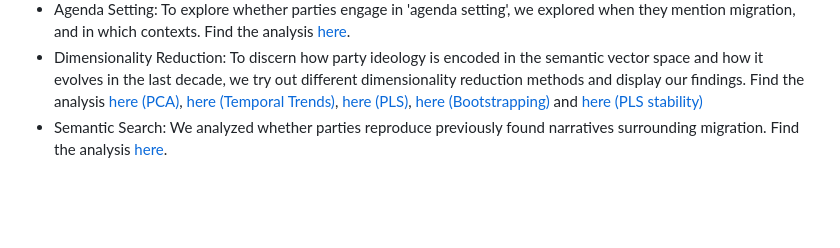
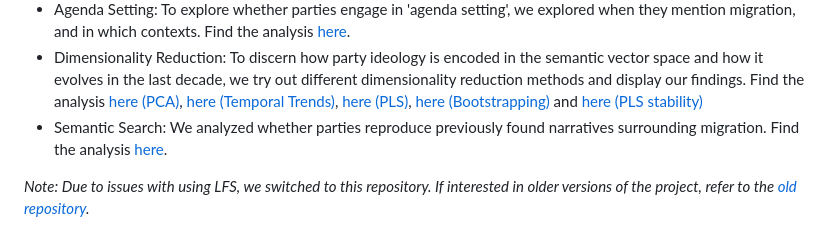
Before and after one commit to derkleinejakob/euparl_discourse, a Markdown page: README.md, the part around the change. GitHub-like rendering; blank space fills up the shorter version.

Commit message:
added readme disclaimer

```diff
--- a/README.md
+++ b/README.md
@@ -75,3 +75,6 @@ The Parllaw speech dataset was first [transformed to .csv-files](src/transform_p
 - Agenda Setting: To explore whether parties engage in 'agenda setting', we explored when they mention migration, and in which contexts. Find the analysis [here](experiments/q2_agenda_setting.ipynb).
 - Dimensionality Reduction: To discern how party ideology is encoded in the semantic vector space and how it evolves in the last decade, we try out different dimensionality reduction methods and display our findings. Find the analysis [here (PCA)](experiments/q3_1_pca_interpretation.ipynb), [here (Temporal Trends)](experiments/q3_2_yearly_analysis.ipynb), [here (PLS)](experiments/q3_3_pls.ipynb), [here (Bootstrapping)](experiments/q3_3_x_bootstrapped_pls.ipynb) and [here (PLS stability)](experiments/q3_4_plsda_stability.ipynb)
 - Semantic Search: We analyzed whether parties reproduce previously found narratives surrounding migration. Find the analysis [here](experiments/q4_semantic_search.ipynb).
+
+
+*Note: Due to issues with using LFS, we switched to this repository. If interested in older versions of the project, refer to the [old repository](https://github.com/derkleinejakob/dataliteracy25).*
```
